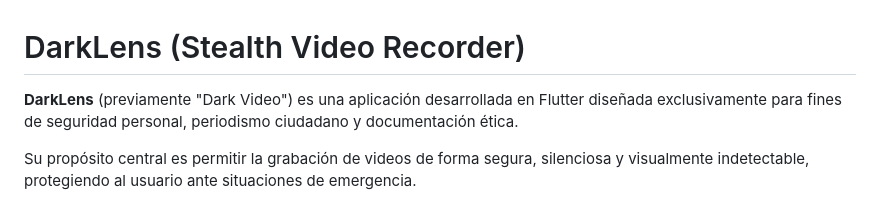
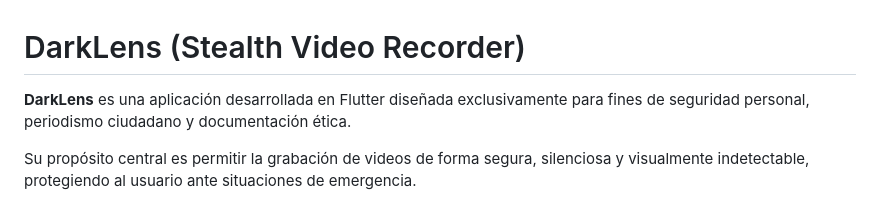
Before and after one commit to JaimeUTalca/DarkLens, a Markdown page: README.md, the part around the change. Drawn GitHub-style.

```diff
--- a/README.md
+++ b/README.md
@@ -1,6 +1,6 @@
 # DarkLens (Stealth Video Recorder)
 
-**DarkLens** (previamente "Dark Video") es una aplicación desarrollada en Flutter diseñada exclusivamente para fines de seguridad personal, periodismo ciudadano y documentación ética.
+**DarkLens** es una aplicación desarrollada en Flutter diseñada exclusivamente para fines de seguridad personal, periodismo ciudadano y documentación ética.
 
 Su propósito central es permitir la grabación de videos de forma segura, silenciosa y visualmente indetectable, protegiendo al usuario ante situaciones de emergencia.
 
```
